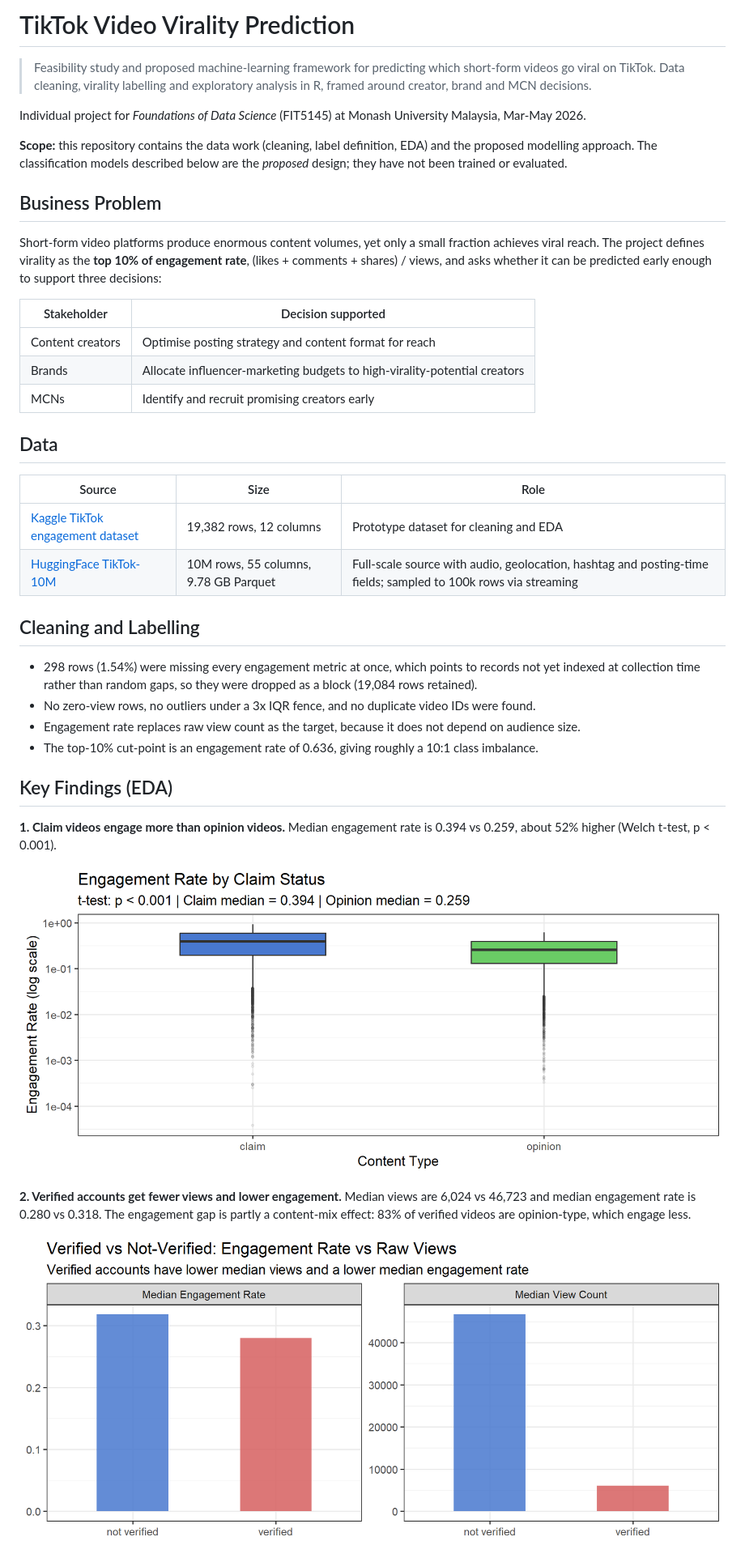
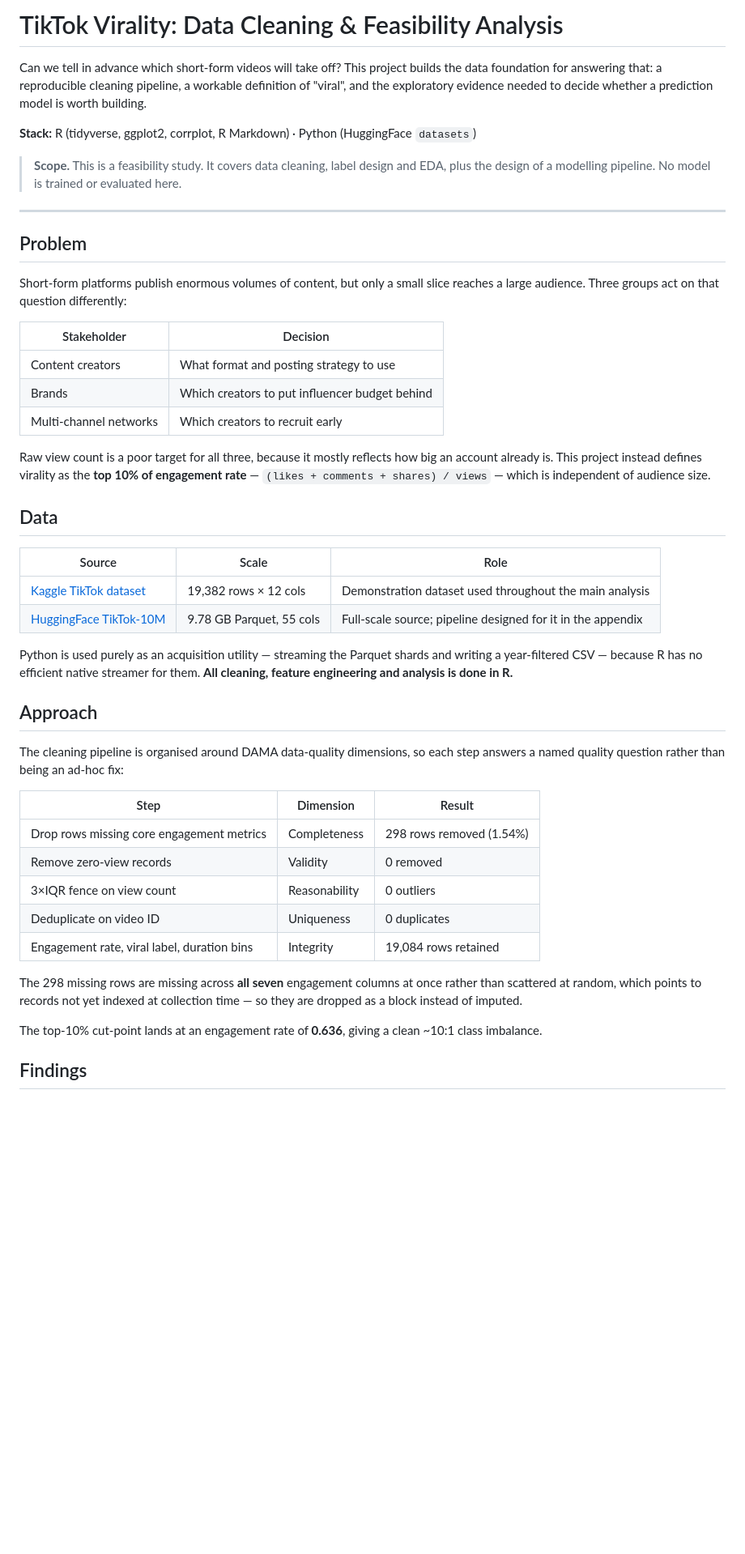
Before and after one commit to sodawahhe/tiktok-virality-prediction, a Markdown page: README.md, the part around the change printed below. Shown: that part at 81% size. Rendered like a GitHub page; pictures changed too: figures/claim_vs_opinion.png (deleted), figures/verified_accounts.png (deleted); blank space fills up the shorter version.

```diff
--- a/README.md
+++ b/README.md
@@ -1,42 +1,49 @@
-# TikTok Video Virality Prediction
+# TikTok Virality: Data Cleaning & Feasibility Analysis
 
-> Feasibility study and proposed machine-learning framework for predicting which short-form videos go viral on TikTok. Data cleaning, virality labelling and exploratory analysis in R, framed around creator, brand and MCN decisions.
+Can we tell in advance which short-form videos will take off? This project builds the data foundation for answering that: a reproducible cleaning pipeline, a workable definition of "viral", and the exploratory evidence needed to decide whether a prediction model is worth building.
 
-Individual project for *Foundations of Data Science* (FIT5145) at Monash University Malaysia, Mar-May 2026.
+**Stack:** R (tidyverse, ggplot2, corrplot, R Markdown) · Python (HuggingFace `datasets`)
 
-**Scope:** this repository contains the data work (cleaning, label definition, EDA) and the proposed modelling approach. The classification models described below are the *proposed* design; they have not been trained or evaluated.
+> **Scope.** This is a feasibility study. It covers data cleaning, label design and EDA, plus the design of a modelling pipeline. No model is trained or evaluated here.
 
-## Business Problem
+---
 
-Short-form video platforms produce enormous content volumes, yet only a small fraction achieves viral reach. The project defines virality as the **top 10% of engagement rate**, (likes + comments + shares) / views, and asks whether it can be predicted early enough to support three decisions:
+## Problem
 
-| Stakeholder | Decision supported |
+Short-form platforms publish enormous volumes of content, but only a small slice reaches a large audience. Three groups act on that question differently:
+
+| Stakeholder | Decision |
 |---|---|
-| Content creators | Optimise posting strategy and content format for reach |
-| Brands | Allocate influencer-marketing budgets to high-virality-potential creators |
-| MCNs | Identify and recruit promising creators early |
+| Content creators | What format and posting strategy to use |
+| Brands | Which creators to put influencer budget behind |
+| Multi-channel networks | Which creators to recruit early |
+
+Raw view count is a poor target for all three, because it mostly reflects how big an account already is. This project instead defines virality as the **top 10% of engagement rate** — `(likes + comments + shares) / views` — which is independent of audience size.
 
 ## Data
 
-| Source | Size | Role |
+| Source | Scale | Role |
 |---|---|---|
-| [Kaggle TikTok engagement dataset](https://www.kaggle.com/datasets/raminhuseyn/dataset-from-tiktok/data) | 19,382 rows, 12 columns | Prototype dataset for cleaning and EDA |
-| [HuggingFace TikTok-10M](https://huggingface.co/datasets/The-data-company/TikTok-10M) | 10M rows, 55 columns, 9.78 GB Parquet | Full-scale source with audio, geolocation, hashtag and posting-time fields; sampled to 100k rows via streaming |
+| [Kaggle TikTok dataset](https://www.kaggle.com/datasets/raminhuseyn/dataset-from-tiktok/data) | 19,382 rows × 12 cols | Demonstration dataset used throughout the main analysis |
+| [HuggingFace TikTok-10M](https://huggingface.co/datasets/The-data-company/TikTok-10M) | 9.78 GB Parquet, 55 cols | Full-scale source; pipeline designed for it in the appendix |
 
-## Cleaning and Labelling
+Python is used purely as an acquisition utility — streaming the Parquet shards and writing a year-filtered CSV — because R has no efficient native streamer for them. **All cleaning, feature engineering and analysis is done in R.**
 
-- 298 rows (1.54%) were missing every engagement metric at once, which points to records not yet indexed at collection time rather than random gaps, so they were dropped as a block (19,084 rows retained).
-- No zero-view rows, no outliers under a 3x IQR fence, and no duplicate video IDs were found.
-- Engagement rate replaces raw view count as the target, because it does not depend on audience size.
-- The top-10% cut-point is an engagement rate of 0.636, giving roughly a 10:1 class imbalance.
+## Approach
 
-## Key Findings (EDA)
+The cleaning pipeline is organised around DAMA data-quality dimensions, so each step answers a named quality question rather than being an ad-hoc fix:
 
-**1. Claim videos engage more than opinion videos.** Median engagement rate is 0.394 vs 0.259, about 52% higher (Welch t-test, p < 0.001).
+| Step | Dimension | Result |
+|---|---|---|
+| Drop rows missing core engagement metrics | Completeness | 298 rows removed (1.54%) |
+| Remove zero-view records | Validity | 0 removed |
+| 3×IQR fence on view count | Reasonability | 0 outliers |
+| Deduplicate on video ID | Uniqueness | 0 duplicates |
+| Engagement rate, viral label, duration bins | Integrity | 19,084 rows retained |
 
-![Engagement rate by claim status](figures/claim_vs_opinion.png)
+The 298 missing rows are missing across **all seven** engagement columns at once rather than scattered at random, which points to records not yet indexed at collection time — so they are dropped as a block instead of imputed.
 
-**2. Verified accounts get fewer views and lower engagement.** Median views are 6,024 vs 46,723 and median engagement rate is 0.280 vs 0.318. The engagement gap is partly a content-mix effect: 83% of verified videos are opinion-type, which engage less.
+The top-10% cut-point lands at an engagement rate of **0.636**, giving a clean ~10:1 class imbalance.
 
-![Verified vs not-verified accounts](figures/verified_accounts.png)
+## Findings
 
```
Also changed, not shown: other parts of README.md (+29 -23 lines), data/README.md (+6 -3 lines), figures/correlation_matrix.png (added), figures/duration_effect.png (deleted), figures/engagement_by_claim_status.png (added), figures/engagement_rate_distribution.png (renamed from figures/engagement_distribution.png), 4 other files.
